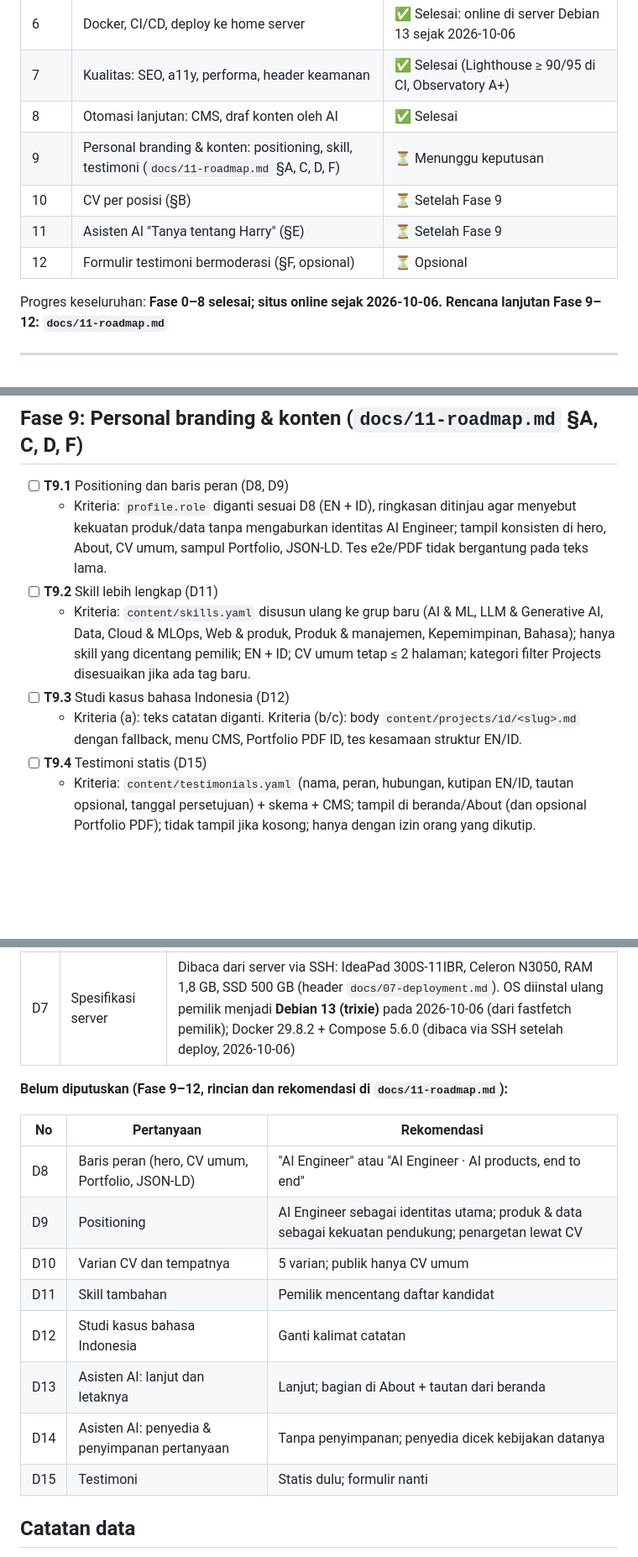
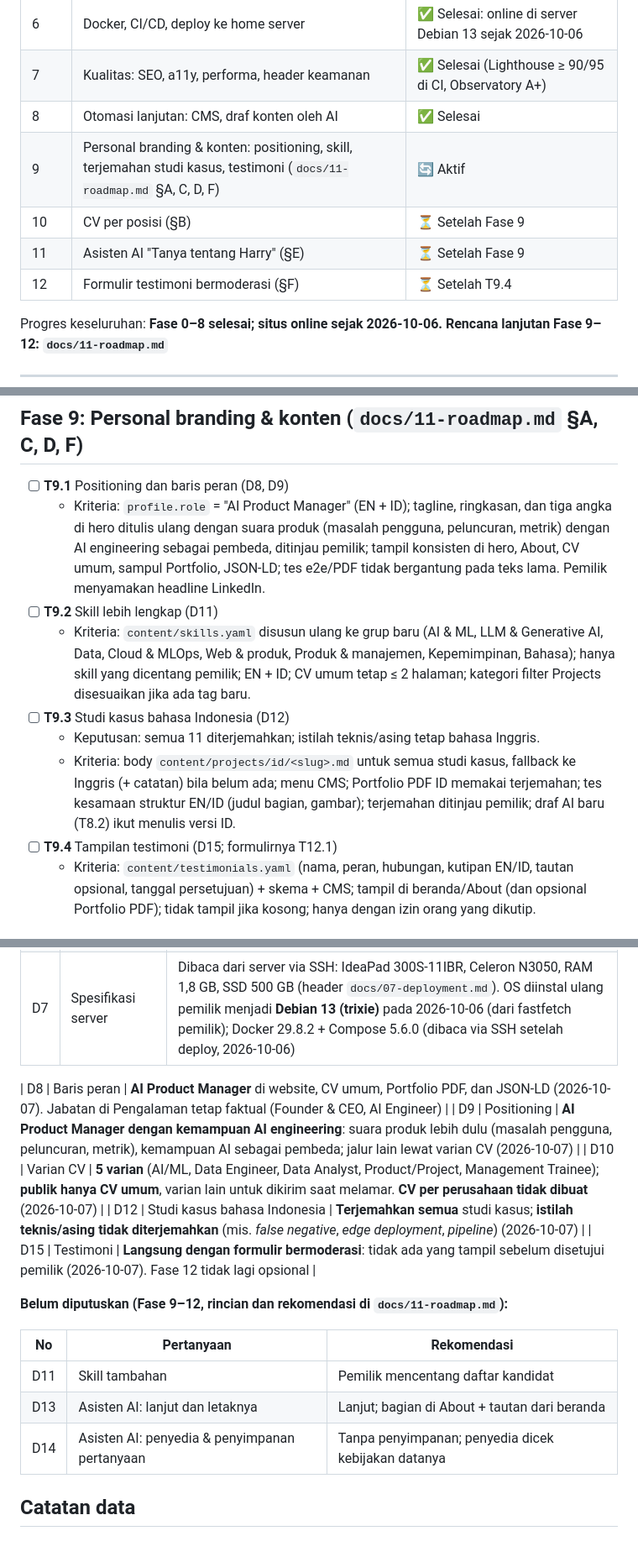
Before and after one commit to harrymardika/portfolio, a Markdown page: PROGRESS.md, 3 parts joined by grey strips. Shown at 84% size. GitHub-like rendering; blank space fills up the shorter version.

Commit message:
docs: owner decisions D8-D10, D12, D15 for phases 9-12
Role line "AI Product Manager"; positioning as an AI product manager with engineering depth;
five CV variants with only the general CV public and no per-company CVs; translate every case
study keeping technical terms in English; testimonials through a moderated form.

Co-Authored-By: Claude Opus 5.5 <noreply@anthropic.com>
Claude-Session: https://claude.ai/code/session_015j4bL5L51YrjDkEhrmEvN5

```diff
--- a/PROGRESS.md
+++ b/PROGRESS.md
@@ -18,10 +18,10 @@
 | 6 | Docker, CI/CD, deploy ke home server | ✅ Selesai: online di server Debian 13 sejak 2026-10-06 |
 | 7 | Kualitas: SEO, a11y, performa, header keamanan | ✅ Selesai (Lighthouse ≥ 90/95 di CI, Observatory A+) |
 | 8 | Otomasi lanjutan: CMS, draf konten oleh AI | ✅ Selesai |
-| 9 | Personal branding & konten: positioning, skill, testimoni (`docs/11-roadmap.md` §A, C, D, F) | ⏳ Menunggu keputusan |
+| 9 | Personal branding & konten: positioning, skill, terjemahan studi kasus, testimoni (`docs/11-roadmap.md` §A, C, D, F) | 🔄 Aktif |
 | 10 | CV per posisi (§B) | ⏳ Setelah Fase 9 |
 | 11 | Asisten AI "Tanya tentang Harry" (§E) | ⏳ Setelah Fase 9 |
-| 12 | Formulir testimoni bermoderasi (§F, opsional) | ⏳ Opsional |
+| 12 | Formulir testimoni bermoderasi (§F) | ⏳ Setelah T9.4 |
 
 Progres keseluruhan: **Fase 0–8 selesai; situs online sejak 2026-10-06. Rencana lanjutan Fase 9–12: `docs/11-roadmap.md`**
 
@@ -117,12 +117,13 @@ Progres keseluruhan: **Fase 0–8 selesai; situs online sejak 2026-10-06. Rencan
 ## Fase 9: Personal branding & konten (`docs/11-roadmap.md` §A, C, D, F)
 
 - [ ] **T9.1** Positioning dan baris peran (D8, D9)
-  - Kriteria: `profile.role` diganti sesuai D8 (EN + ID), ringkasan ditinjau agar menyebut kekuatan produk/data tanpa mengaburkan identitas AI Engineer; tampil konsisten di hero, About, CV umum, sampul Portfolio, JSON-LD. Tes e2e/PDF tidak bergantung pada teks lama.
+  - Kriteria: `profile.role` = "AI Product Manager" (EN + ID); tagline, ringkasan, dan tiga angka di hero ditulis ulang dengan suara produk (masalah pengguna, peluncuran, metrik) dengan AI engineering sebagai pembeda, ditinjau pemilik; tampil konsisten di hero, About, CV umum, sampul Portfolio, JSON-LD; tes e2e/PDF tidak bergantung pada teks lama. Pemilik menyamakan headline LinkedIn.
 - [ ] **T9.2** Skill lebih lengkap (D11)
   - Kriteria: `content/skills.yaml` disusun ulang ke grup baru (AI & ML, LLM & Generative AI, Data, Cloud & MLOps, Web & produk, Produk & manajemen, Kepemimpinan, Bahasa); hanya skill yang dicentang pemilik; EN + ID; CV umum tetap ≤ 2 halaman; kategori filter Projects disesuaikan jika ada tag baru.
 - [ ] **T9.3** Studi kasus bahasa Indonesia (D12)
-  - Kriteria (a): teks catatan diganti. Kriteria (b/c): body `content/projects/id/<slug>.md` dengan fallback, menu CMS, Portfolio PDF ID, tes kesamaan struktur EN/ID.
-- [ ] **T9.4** Testimoni statis (D15)
+  - Keputusan: semua 11 diterjemahkan; istilah teknis/asing tetap bahasa Inggris.
+  - Kriteria: body `content/projects/id/<slug>.md` untuk semua studi kasus, fallback ke Inggris (+ catatan) bila belum ada; menu CMS; Portfolio PDF ID memakai terjemahan; tes kesamaan struktur EN/ID (judul bagian, gambar); terjemahan ditinjau pemilik; draf AI baru (T8.2) ikut menulis versi ID.
+- [ ] **T9.4** Tampilan testimoni (D15; formulirnya T12.1)
   - Kriteria: `content/testimonials.yaml` (nama, peran, hubungan, kutipan EN/ID, tautan opsional, tanggal persetujuan) + skema + CMS; tampil di beranda/About (dan opsional Portfolio PDF); tidak tampil jika kosong; hanya dengan izin orang yang dikutip.
 
 ## Fase 10: CV per posisi (`docs/11-roadmap.md` §B)
@@ -170,18 +169,19 @@ Semua keputusan D1–D7 sudah dijawab pada 2026-10-05.
 | D6 | Sertifikat Azure | **Tidak diperpanjang**, tetap tersembunyi otomatis |
 | D7 | Spesifikasi server | Dibaca dari server via SSH: IdeaPad 300S-11IBR, Celeron N3050, RAM 1,8 GB, SSD 500 GB (header `docs/07-deployment.md`). OS diinstal ulang pemilik menjadi **Debian 13 (trixie)** pada 2026-10-06 (dari fastfetch pemilik); Docker 29.8.2 + Compose 5.6.0 (dibaca via SSH setelah deploy, 2026-10-06) |
 
+| D8 | Baris peran | **AI Product Manager** di website, CV umum, Portfolio PDF, dan JSON-LD (2026-10-07). Jabatan di Pengalaman tetap faktual (Founder & CEO, AI Engineer) |
+| D9 | Positioning | **AI Product Manager dengan kemampuan AI engineering**: suara produk lebih dulu (masalah pengguna, peluncuran, metrik), kemampuan AI sebagai pembeda; jalur lain lewat varian CV (2026-10-07) |
+| D10 | Varian CV | **5 varian** (AI/ML, Data Engineer, Data Analyst, Product/Project, Management Trainee); **publik hanya CV umum**, varian lain untuk dikirim saat melamar. **CV per perusahaan tidak dibuat** (2026-10-07) |
+| D12 | Studi kasus bahasa Indonesia | **Terjemahkan semua** studi kasus; **istilah teknis/asing tidak diterjemahkan** (mis. *false negative*, *edge deployment*, *pipeline*) (2026-10-07) |
+| D15 | Testimoni | **Langsung dengan formulir bermoderasi**: tidak ada yang tampil sebelum disetujui pemilik (2026-10-07). Fase 12 tidak lagi opsional |
+
 **Belum diputuskan (Fase 9–12, rincian dan rekomendasi di `docs/11-roadmap.md`):**
 
 | No | Pertanyaan | Rekomendasi |
 |---|---|---|
-| D8 | Baris peran (hero, CV umum, Portfolio, JSON-LD) | "AI Engineer" atau "AI Engineer · AI products, end to end" |
-| D9 | Positioning | AI Engineer sebagai identitas utama; produk & data sebagai kekuatan pendukung; penargetan lewat CV |
-| D10 | Varian CV dan tempatnya | 5 varian; publik hanya CV umum |
 | D11 | Skill tambahan | Pemilik mencentang daftar kandidat |
-| D12 | Studi kasus bahasa Indonesia | Ganti kalimat catatan |
 | D13 | Asisten AI: lanjut dan letaknya | Lanjut; bagian di About + tautan dari beranda |
 | D14 | Asisten AI: penyedia & penyimpanan pertanyaan | Tanpa penyimpanan; penyedia dicek kebijakan datanya |
-| D15 | Testimoni | Statis dulu; formulir nanti |
 
 ## Catatan data
 
```
Also changed, not shown: other parts of PROGRESS.md (+3 -5 lines), docs/11-roadmap.md (+1 -1 lines).
